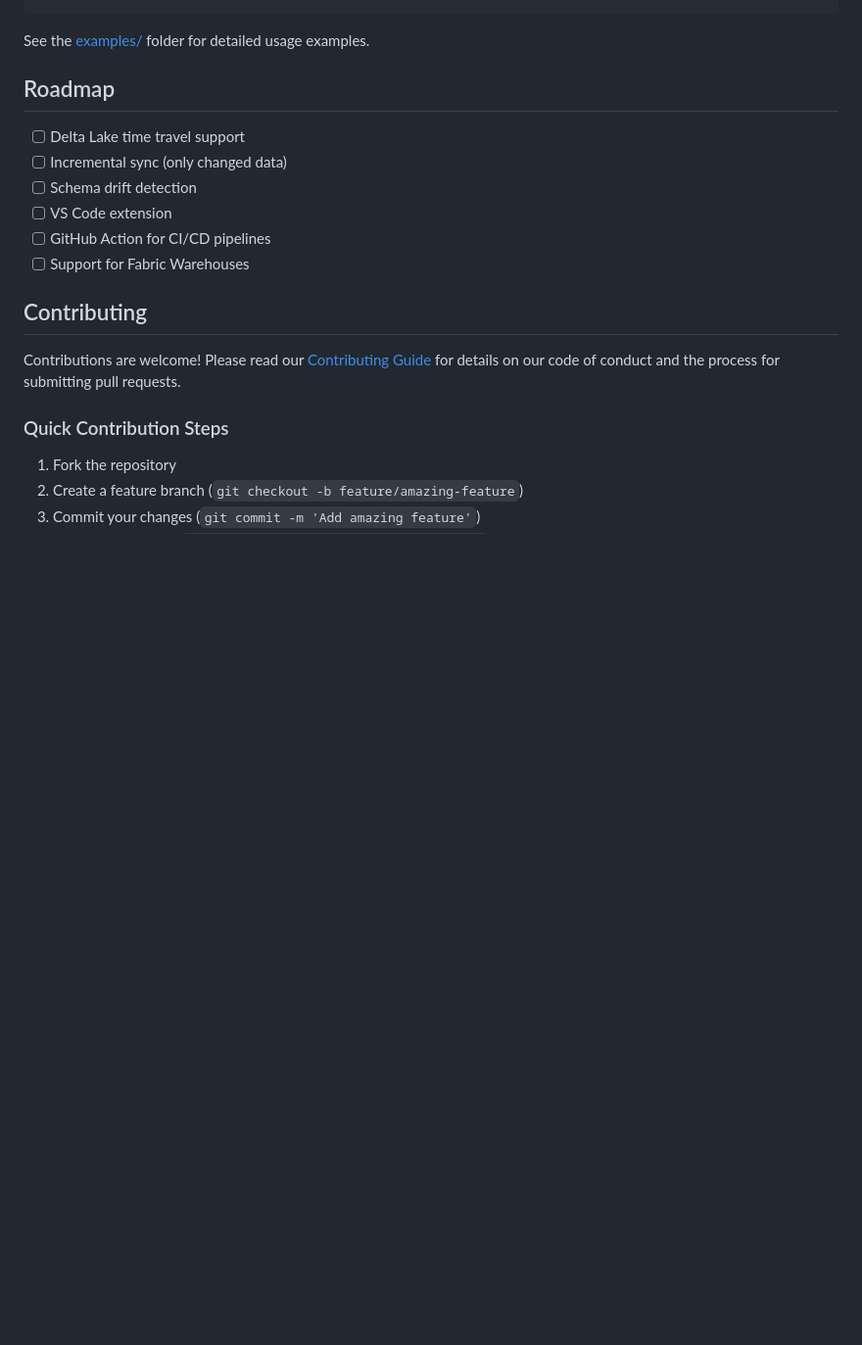
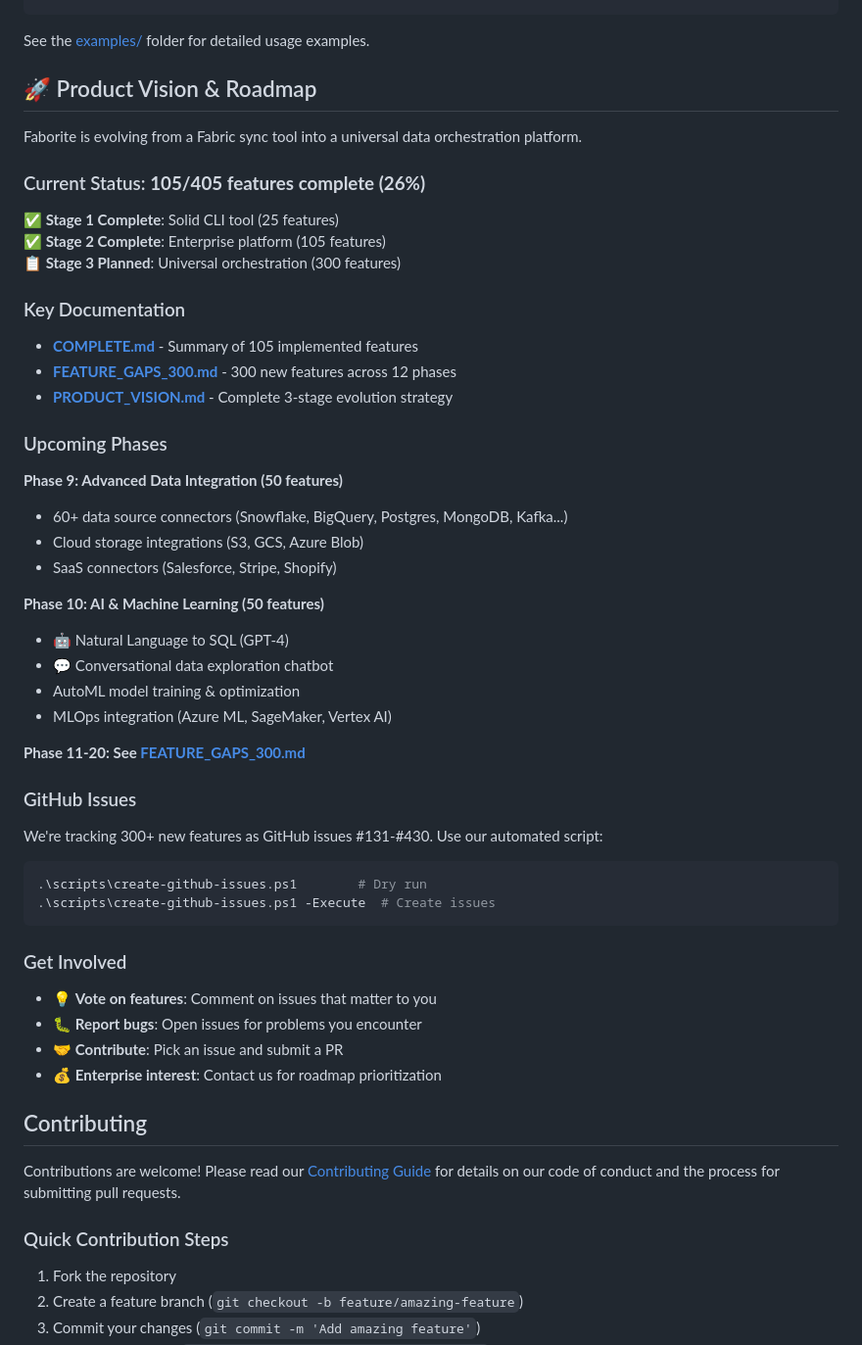
Before and after one commit to mjtpena/faborite, a Markdown page: README.md, the part around the change. Shown at 98% size. Drawn GitHub-style; blank space fills up the shorter version.

Commit message:
docs: update README with product vision and 300 feature roadmap
Updated README to include:
- Current status: 105/405 features (26% complete)
- 3-stage evolution: CLI → Enterprise → Universal platform
- Links to key documentation (COMPLETE, FEATURE_GAPS_300, PRODUCT_VISION)
- Upcoming phases overview (9-20)
- GitHub issue creation script instructions
- Call-to-action for community involvement

Replaced simple roadmap checklist with comprehensive vision statement
linking to detailed documentation for 300 new features.

````diff
--- a/README.md
+++ b/README.md
@@ -628,14 +628,52 @@ faborite/
 
 See the [examples/](examples/) folder for detailed usage examples.
 
-## Roadmap
+## 🚀 Product Vision & Roadmap
 
-- [ ] Delta Lake time travel support
-- [ ] Incremental sync (only changed data)
-- [ ] Schema drift detection
-- [ ] VS Code extension
-- [ ] GitHub Action for CI/CD pipelines
-- [ ] Support for Fabric Warehouses
+Faborite is evolving from a Fabric sync tool into a universal data orchestration platform.
+
+### Current Status: **105/405 features complete (26%)**
+
+**✅ Stage 1 Complete**: Solid CLI tool (25 features)
+**✅ Stage 2 Complete**: Enterprise platform (105 features)
+**📋 Stage 3 Planned**: Universal orchestration (300 features)
+
+### Key Documentation
+
+- **[COMPLETE.md](COMPLETE.md)** - Summary of 105 implemented features
+- **[FEATURE_GAPS_300.md](FEATURE_GAPS_300.md)** - 300 new features across 12 phases
+- **[PRODUCT_VISION.md](PRODUCT_VISION.md)** - Complete 3-stage evolution strategy
+
+### Upcoming Phases
+
+**Phase 9: Advanced Data Integration (50 features)**
+- 60+ data source connectors (Snowflake, BigQuery, Postgres, MongoDB, Kafka...)
+- Cloud storage integrations (S3, GCS, Azure Blob)
+- SaaS connectors (Salesforce, Stripe, Shopify)
+
+**Phase 10: AI & Machine Learning (50 features)**
+- 🤖 Natural Language to SQL (GPT-4)
+- 💬 Conversational data exploration chatbot
+- AutoML model training & optimization
+- MLOps integration (Azure ML, SageMaker, Vertex AI)
+
+**Phase 11-20: See [FEATURE_GAPS_300.md](FEATURE_GAPS_300.md)**
+
+### GitHub Issues
+
+We're tracking 300+ new features as GitHub issues #131-#430. Use our automated script:
+
+```powershell
+.\scripts\create-github-issues.ps1        # Dry run
+.\scripts\create-github-issues.ps1 -Execute  # Create issues
+```
+
+### Get Involved
+
+- 💡 **Vote on features**: Comment on issues that matter to you
+- 🐛 **Report bugs**: Open issues for problems you encounter
+- 🤝 **Contribute**: Pick an issue and submit a PR
+- 💰 **Enterprise interest**: Contact us for roadmap prioritization
 
 ## Contributing
 
````
